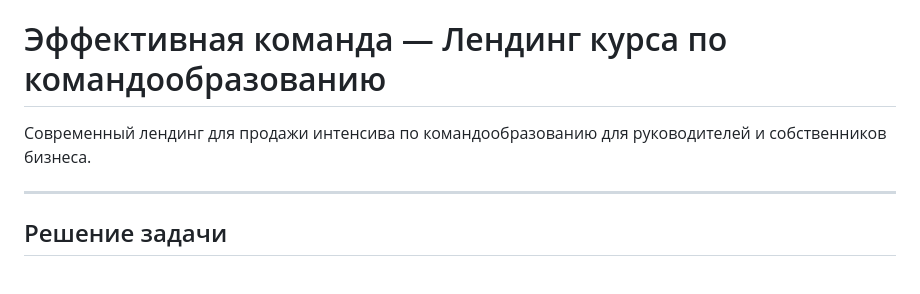
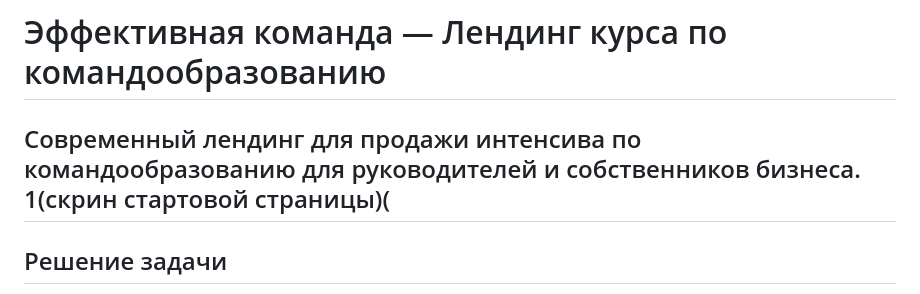
Before and after one commit to lazarevdp-gif/teamcraft-landing, a Markdown page: README.md, the part around the change. Drawn GitHub-style.

```diff
--- a/README.md
+++ b/README.md
@@ -1,7 +1,7 @@
 # Эффективная команда — Лендинг курса по командообразованию
 
 Современный лендинг для продажи интенсива по командообразованию для руководителей и собственников бизнеса.
-
+1(скрин стартовой страницы)(
 ---
 
 ## Решение задачи
```
